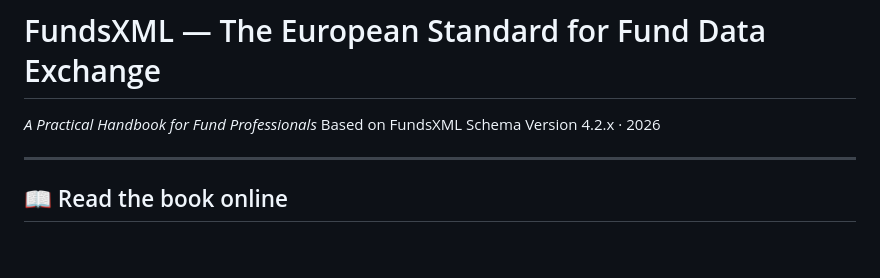
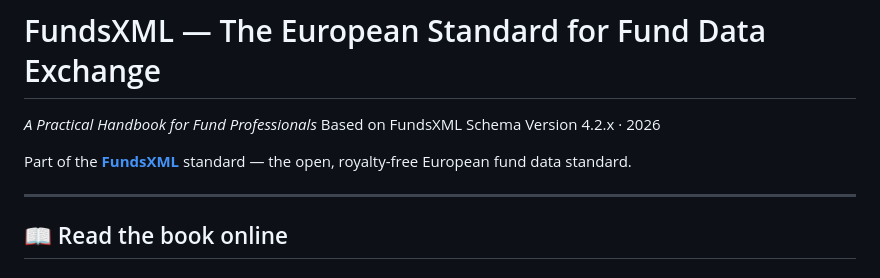
Before and after one commit to fundsxml/book, a Markdown page: README.md, the part around the change. Rendered like a GitHub page; blank space fills up the shorter version.

Commit message:
docs: link to FundsXML.org from README
Co-Authored-By: Claude Opus 4.7 (1M context) <noreply@anthropic.com>

```diff
--- a/README.md
+++ b/README.md
@@ -2,6 +2,8 @@
 
 *A Practical Handbook for Fund Professionals*
 Based on FundsXML Schema Version 4.2.x · 2026
+
+Part of the **[FundsXML](https://www.fundsxml.org/)** standard — the open, royalty-free European fund data standard.
 
 ---
 
```
